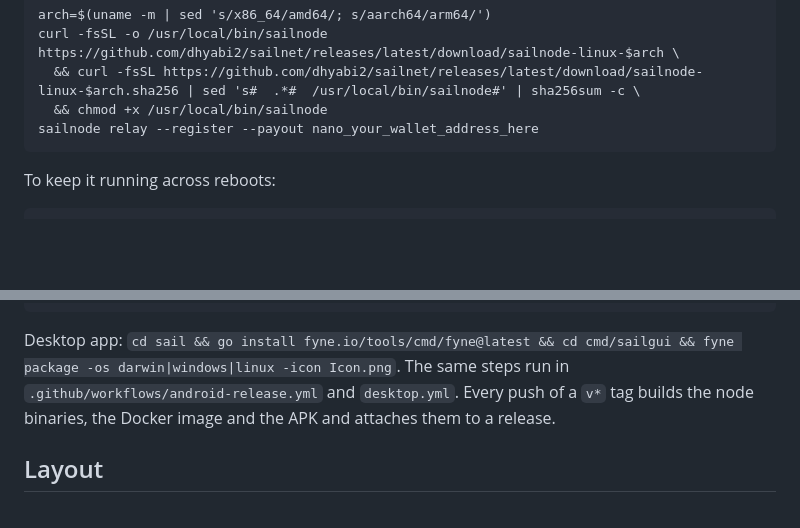
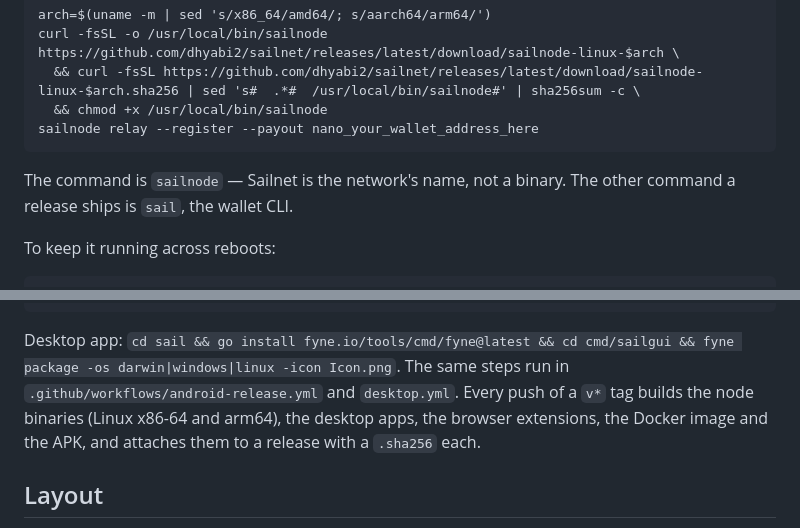
Before and after one commit to dhyabi2/sailnet, a Markdown page: README.md, 2 parts joined by grey strips. Drawn GitHub-style; blank space fills up the shorter version.

````diff
--- a/README.md
+++ b/README.md
@@ -68,6 +69,9 @@ curl -fsSL -o /usr/local/bin/sailnode https://github.com/dhyabi2/sailnet/release
   && chmod +x /usr/local/bin/sailnode
 sailnode relay --register --payout nano_your_wallet_address_here
 ```
+
+The command is `sailnode` — Sailnet is the network's name, not a binary. The
+other command a release ships is `sail`, the wallet CLI.
 
 To keep it running across reboots:
 
@@ -551,8 +558,8 @@ ls app/build/outputs/apk/debug/        # app-universal-debug.apk and per-ABI APK
 ```
 
 Desktop app: `cd sail && go install fyne.io/tools/cmd/fyne@latest && cd cmd/sailgui && fyne package -os darwin|windows|linux -icon Icon.png`.
-The same steps run in `.github/workflows/android-release.yml` and `desktop.yml`. Every push of a `v*` tag builds the node binaries, the Docker
-image and the APK and attaches them to a release.
+The same steps run in `.github/workflows/android-release.yml` and `desktop.yml`. Every push of a `v*` tag builds the node binaries (Linux x86-64 and arm64), the desktop apps, the browser extensions, the Docker
+image and the APK, and attaches them to a release with a `.sha256` each.
 
 ## Layout
 
````
Also changed, not shown: other parts of README.md (+12 -8 lines).
